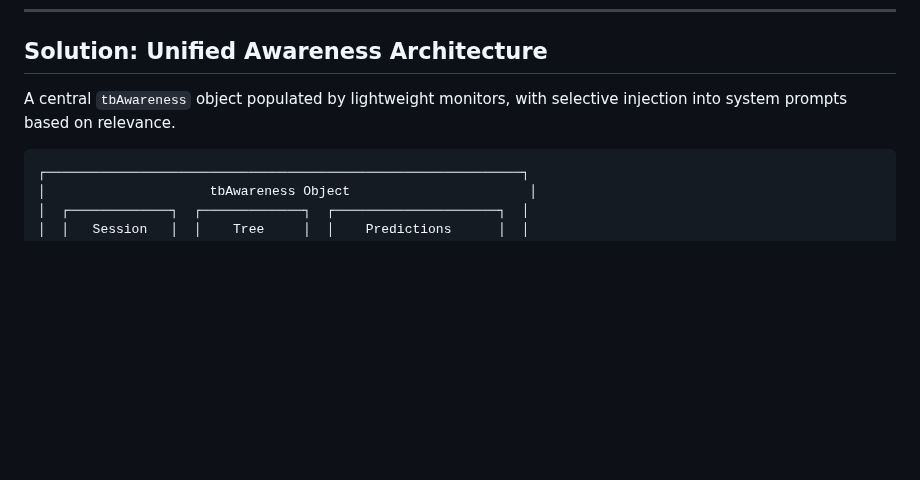
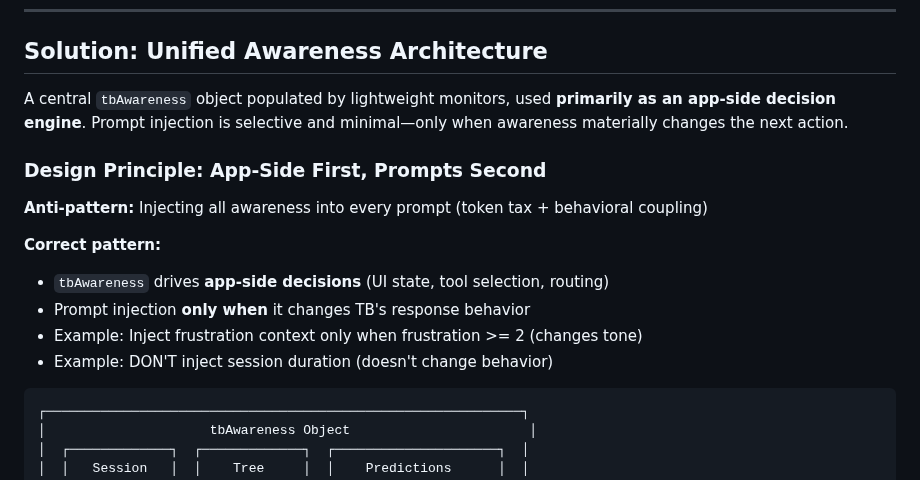
Before and after one commit to Prairie2Cloud/treelisty, a Markdown page: docs/plans/2026-01-03-tb-awareness-system-design.md, the part around one of its changes. Rendered like a GitHub page; blank space fills up the shorter version.

````diff
--- a/docs/plans/2026-01-03-tb-awareness-system-design.md
+++ b/docs/plans/2026-01-03-tb-awareness-system-design.md
@@ -19,7 +19,17 @@ TreeBeard has access to 340+ commands, multiple AI models, MCP integration, came
 
 ## Solution: Unified Awareness Architecture
 
-A central `tbAwareness` object populated by lightweight monitors, with selective injection into system prompts based on relevance.
+A central `tbAwareness` object populated by lightweight monitors, used **primarily as an app-side decision engine**. Prompt injection is selective and minimal—only when awareness materially changes the next action.
+
+### Design Principle: App-Side First, Prompts Second
+
+**Anti-pattern:** Injecting all awareness into every prompt (token tax + behavioral coupling)
+
+**Correct pattern:**
+- `tbAwareness` drives **app-side decisions** (UI state, tool selection, routing)
+- Prompt injection **only when** it changes TB's response behavior
+- Example: Inject frustration context only when frustration >= 2 (changes tone)
+- Example: DON'T inject session duration (doesn't change behavior)
 
 ```
 ┌─────────────────────────────────────────────────────────────┐
````
Also changed, not shown: other parts of docs/plans/2026-01-03-tb-awareness-system-design.md (+109 -20 lines).
